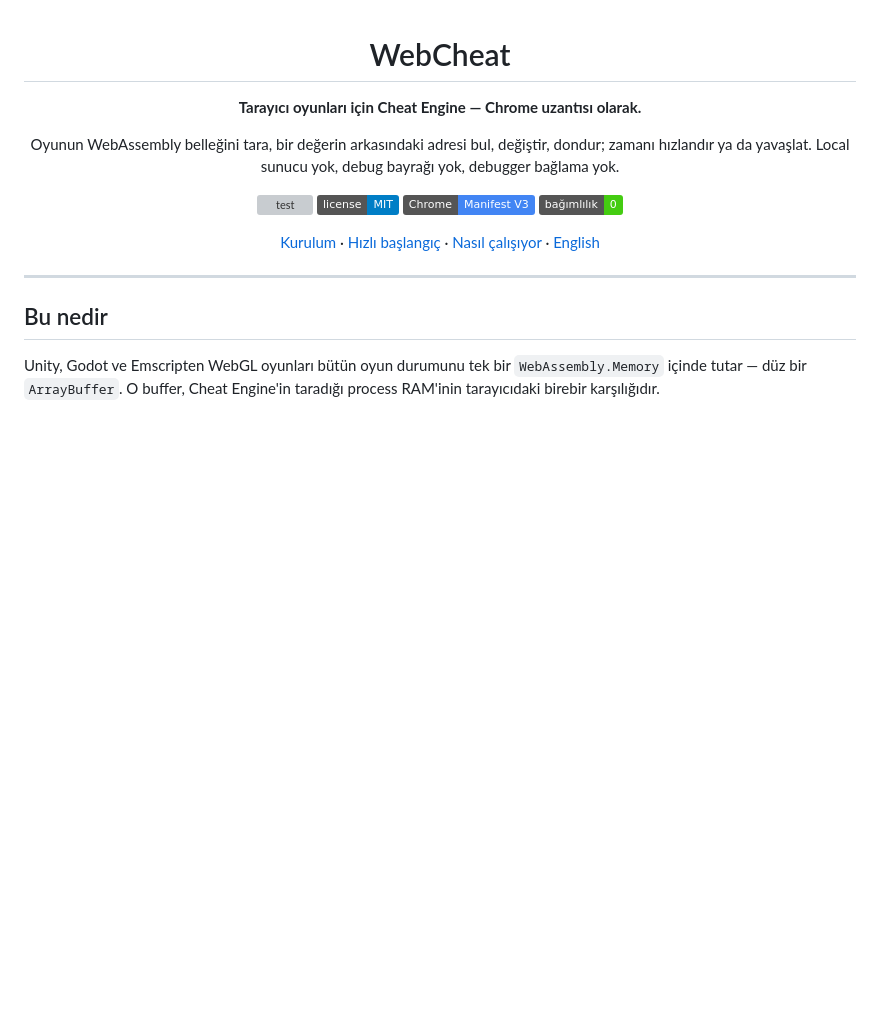
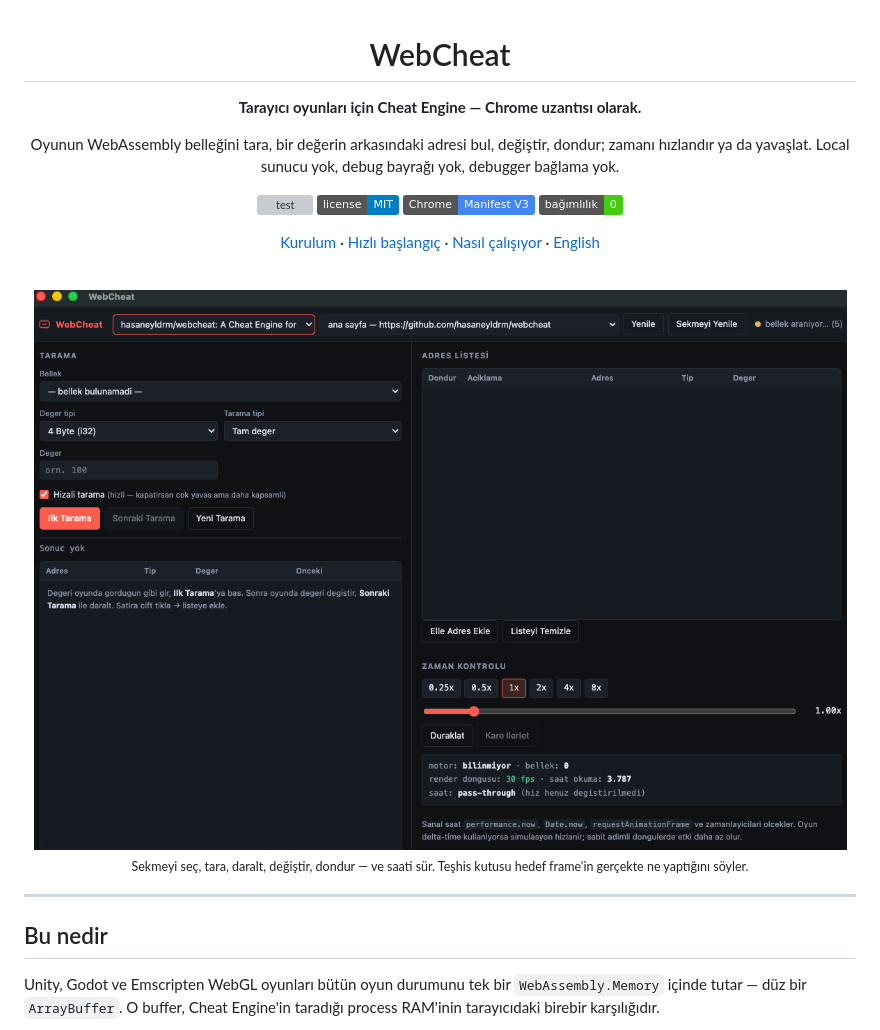
Before and after one commit to jr-k/webcheat, a Markdown page: README.tr.md, the part around the change. GitHub-like rendering; pictures changed too: docs/panel.png (added); badges without logos; blank space fills up the shorter version; grey boxes are pictures that could not be loaded.

Commit message:
docs: add panel screenshot to both READMEs

```diff
--- a/README.tr.md
+++ b/README.tr.md
@@ -13,6 +13,12 @@ zamanı hızlandır ya da yavaşlat. Local sunucu yok, debug bayrağı yok, debu
 [![dependencies](https://img.shields.io/badge/ba%C4%9F%C4%B1ml%C4%B1l%C4%B1k-0-brightgreen.svg)](package.json)
 
 [Kurulum](#kurulum) · [Hızlı başlangıç](#hızlı-başlangıç) · [Nasıl çalışıyor](#nasıl-çalışıyor) · [English](README.md)
+
+<br>
+
+<img src="docs/panel.png" alt="WebCheat paneli: sekme ve frame seçici, tarama kontrolleri, sonuç tablosu, dondurmalı adres listesi ve canlı teşhisli zaman kontrolü" width="900">
+
+<sub>Sekmeyi seç, tara, daralt, değiştir, dondur — ve saati sür. Teşhis kutusu hedef frame'in gerçekte ne yaptığını söyler.</sub>
 
 </div>
 
```
Also changed, not shown: README.md (+6 -0 lines).
